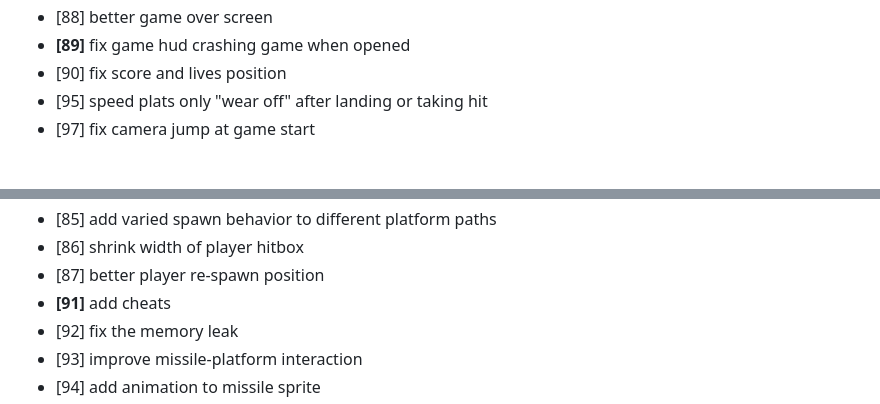
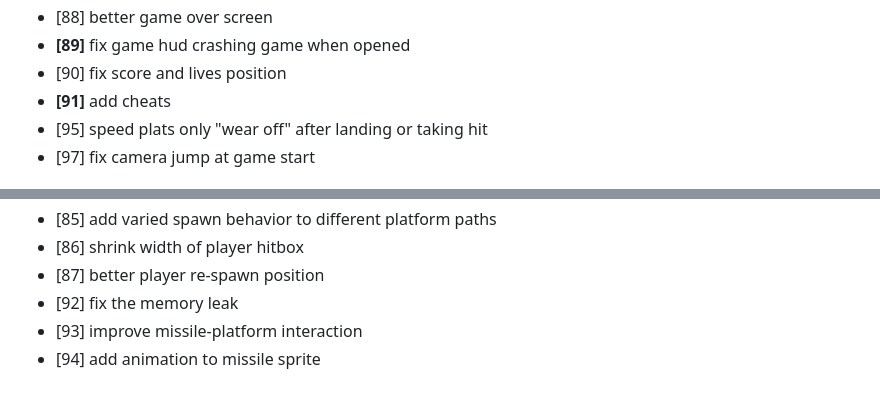
Before and after one commit to ManixI/ludumDare54, a Markdown page: issues.md, 2 parts joined by grey strips. Drawn GitHub-style.

Commit message:
updated issue tracker

```diff
--- a/issues.md
+++ b/issues.md
@@ -65,6 +65,7 @@
  - [88] better game over screen
  - **[89]** fix game hud crashing game when opened
  - [90] fix score and lives position
+ - **[91]** add cheats
  - [95] speed plats only "wear off" after landing or taking hit
  - [97] fix camera jump at game start
 
@@ -95,7 +96,6 @@
  - [85] add varied spawn behavior to different platform paths
  - [86] shrink width of player hitbox
  - [87] better player re-spawn position
- - **[91]** add cheats
  - [92] fix the memory leak
  - [93] improve missile-platform interaction
  - [94] add animation to missile sprite
```
